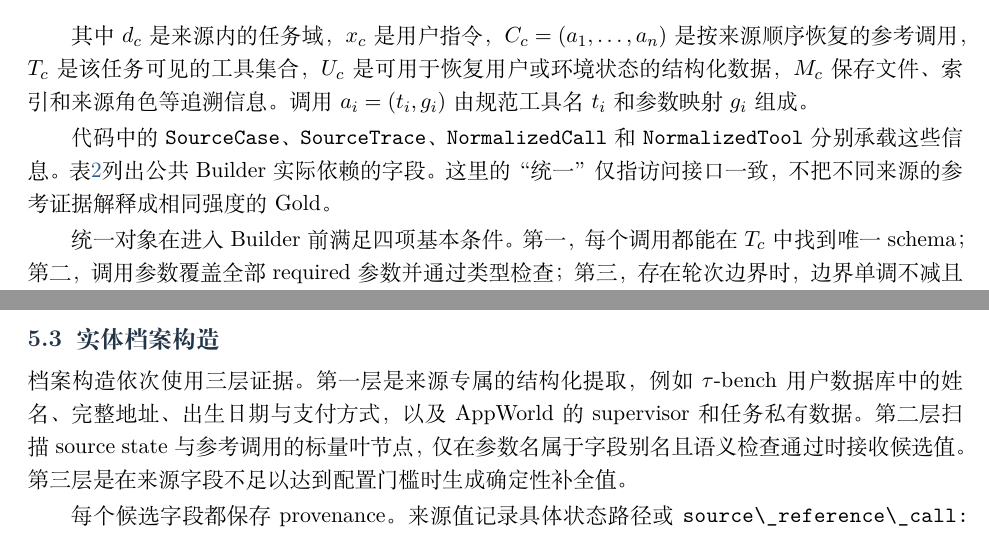
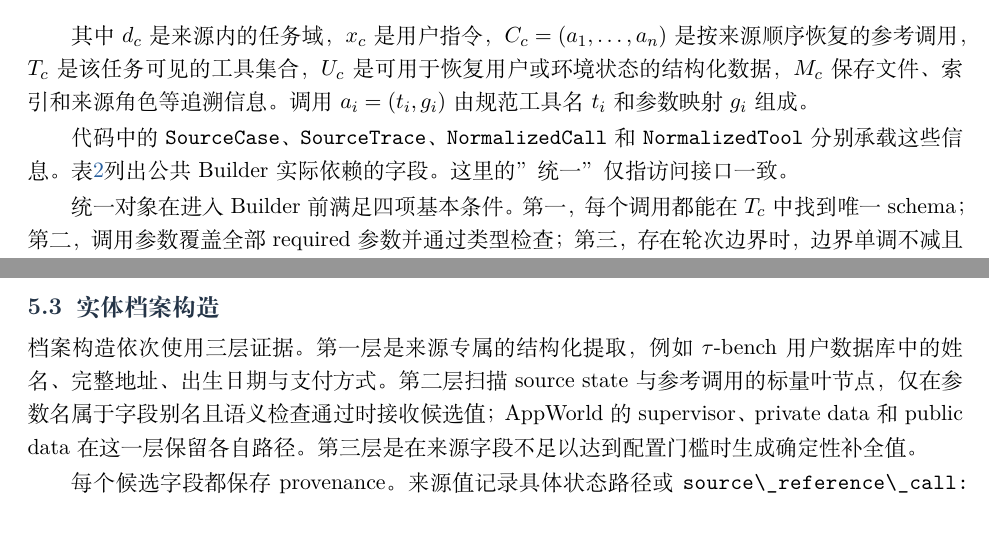
Before and after one commit to zjncs/report, a LaTeX document (main.tex, which reads manuscript/sections/04_adapter.tex, manuscript/sections/05_formalization.tex): two parts of pages 9 and 12 of 24, joined at a grey line, cut so that both start at the same text. Compiled offline with XeLaTeX.

Commit message:
修复caption中code报错，清理第四章自证表述

```diff
--- a/manuscript/sections/04_adapter.tex
+++ b/manuscript/sections/04_adapter.tex
@@ -47,7 +47,7 @@ S_c=(d_c,x_c,C_c,T_c,U_c,M_c),
 
 其中 $d_c$ 是来源内的任务域，$x_c$ 是用户指令，$C_c=(a_1,\ldots,a_n)$ 是按来源顺序恢复的参考调用，$T_c$ 是该任务可见的工具集合，$U_c$ 是可用于恢复用户或环境状态的结构化数据，$M_c$ 保存文件、索引和来源角色等追溯信息。调用 $a_i=(t_i,g_i)$ 由规范工具名 $t_i$ 和参数映射 $g_i$ 组成。
 
-代码中的 \code{SourceCase}、\code{SourceTrace}、\code{NormalizedCall} 和 \code{NormalizedTool} 分别承载这些信息。表\ref{tab:adapter-interface}列出公共 Builder 实际依赖的字段。这里的“统一”仅指访问接口一致，不把不同来源的参考证据解释成相同强度的 Gold。
+代码中的 \code{SourceCase}、\code{SourceTrace}、\code{NormalizedCall} 和 \code{NormalizedTool} 分别承载这些信息。表\ref{tab:adapter-interface}列出公共 Builder 实际依赖的字段。这里的”统一”仅指访问接口一致。
 
 \begin{table}[t]
   \centering
--- a/manuscript/sections/05_formalization.tex
+++ b/manuscript/sections/05_formalization.tex
@@ -66,7 +66,7 @@ F_c=(P_c\times T_c)\setminus A_c
 
 \subsection{实体档案构造}
 
-档案构造依次使用三层证据。第一层是来源专属的结构化提取，例如 $\tau$-bench 用户数据库中的姓名、完整地址、出生日期与支付方式，以及 AppWorld 的 supervisor 和任务私有数据。第二层扫描 source state 与参考调用的标量叶节点，仅在参数名属于字段别名且语义检查通过时接收候选值。第三层是在来源字段不足以达到配置门槛时生成确定性补全值。
+档案构造依次使用三层证据。第一层是来源专属的结构化提取，例如 $\tau$-bench 用户数据库中的姓名、完整地址、出生日期与支付方式。第二层扫描 source state 与参考调用的标量叶节点，仅在参数名属于字段别名且语义检查通过时接收候选值；AppWorld 的 supervisor、private data 和 public data 在这一层保留各自路径。第三层是在来源字段不足以达到配置门槛时生成确定性补全值。
 
 每个候选字段都保存 provenance。来源值记录具体状态路径或 \code{source\_reference\_call:<index>:<tool>:<path>}；生成值标记为 \code{generated:deterministic:*}。字段还具有 persistent 或 task scope：前者以可验证的用户身份作为稳定种子，使同一来源用户在不同任务中获得一致补全；后者以 source case ID 为种子，只在当前任务内稳定。BFCL 的多个服务使用彼此独立的局部账号，缺少跨服务身份连接时，算法改用任务种子并移除通用 \code{user\_id}，不把某个服务的局部 ID 冒充为全局身份。
 
```
Also changed, not shown: main.pdf, manuscript/sections/04_adapter.tex (2 more changed lines), 6 other files.
